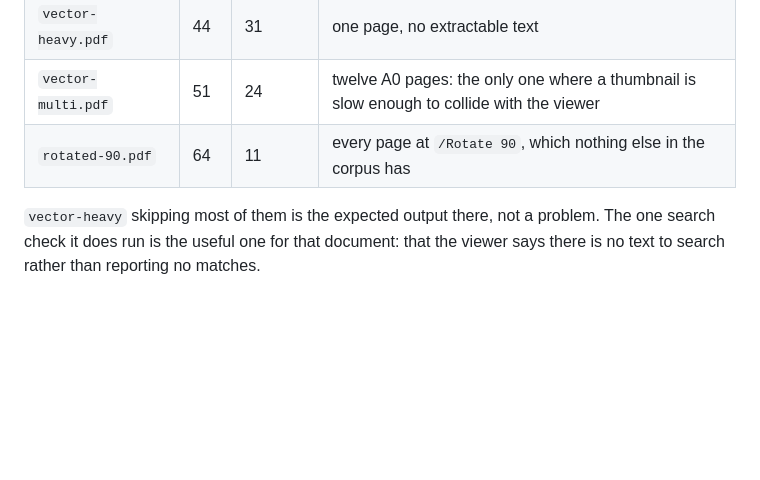
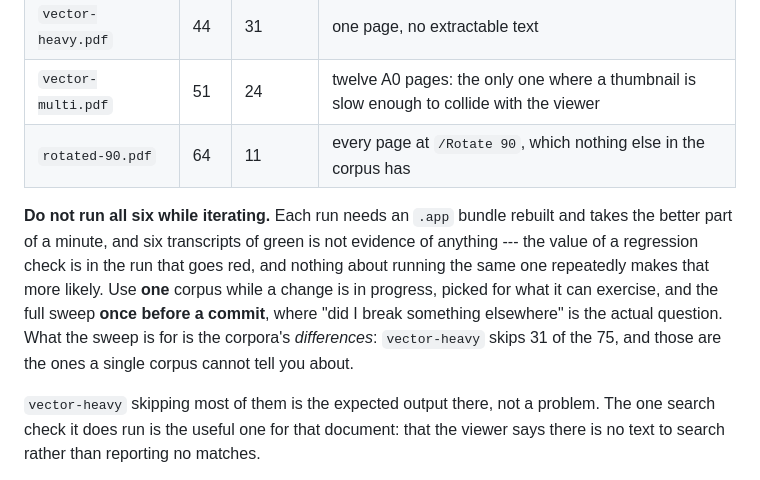
Before and after one commit to tstone-1/tpdf, a Markdown page: BUILD.md, the part around the change. Drawn GitHub-style; blank space fills up the shorter version.

Commit message:
Say when to run one corpus and when to run all six

```diff
--- a/BUILD.md
+++ b/BUILD.md
@@ -274,6 +274,15 @@ bug this arrangement exists to catch:
 | `vector-multi.pdf` | 51 | 24 | twelve A0 pages: the only one where a thumbnail is slow enough to collide with the viewer |
 | `rotated-90.pdf` | 64 | 11 | every page at `/Rotate 90`, which nothing else in the corpus has |
 
+**Do not run all six while iterating.** Each run needs an `.app` bundle rebuilt and takes
+the better part of a minute, and six transcripts of green is not evidence of anything --- the
+value of a regression check is in the run that goes red, and nothing about running the same
+one repeatedly makes that more likely. Use **one** corpus while a change is in progress,
+picked for what it can exercise, and the full sweep **once before a commit**, where "did I
+break something elsewhere" is the actual question. What the sweep is for is the corpora's
+*differences*: `vector-heavy` skips 31 of the 75, and those are the ones a single corpus
+cannot tell you about.
+
 `vector-heavy` skipping most of them is the expected output there, not a problem. The one
 search check it does run is the useful one for that document: that the viewer says there is
 no text to search rather than reporting no matches.
```
